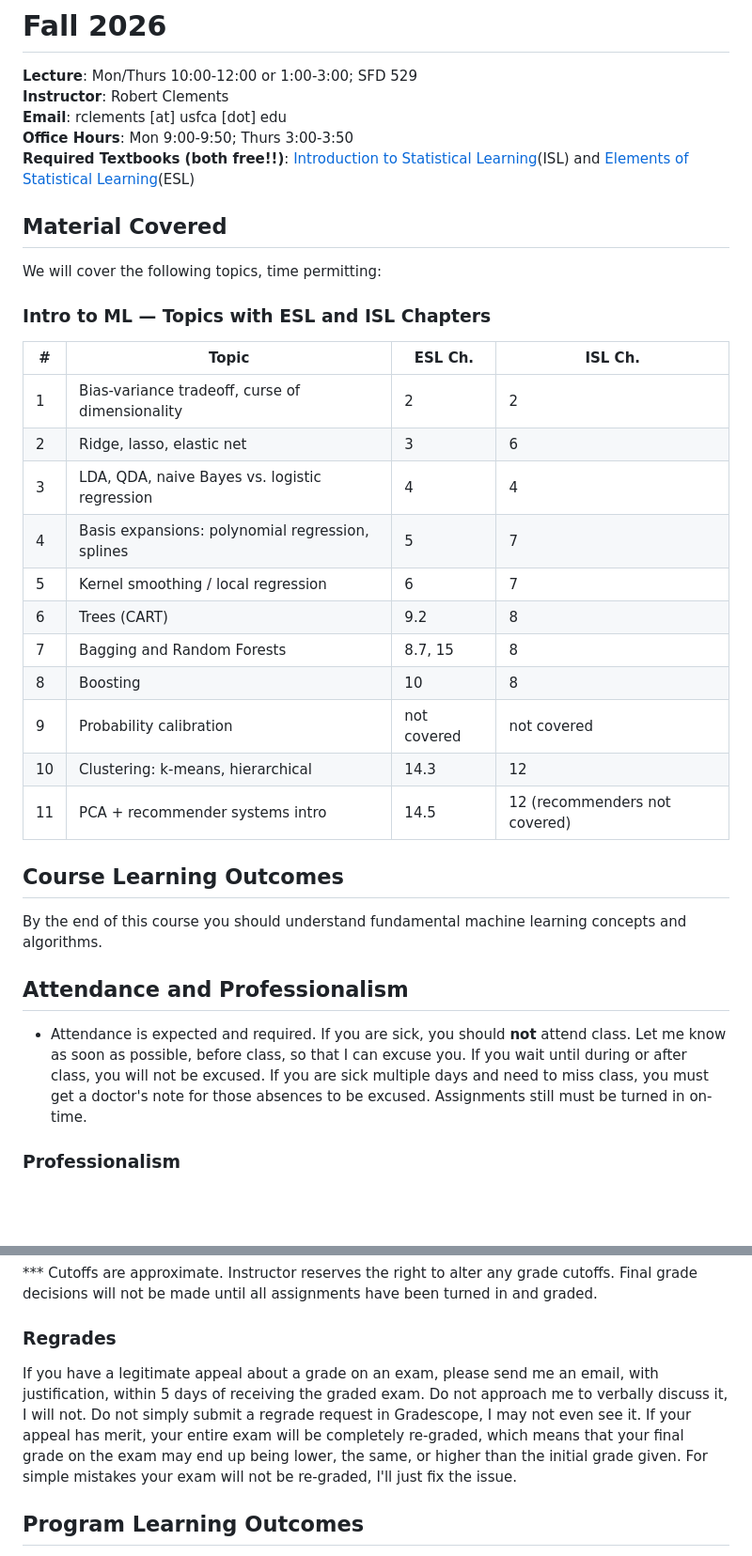
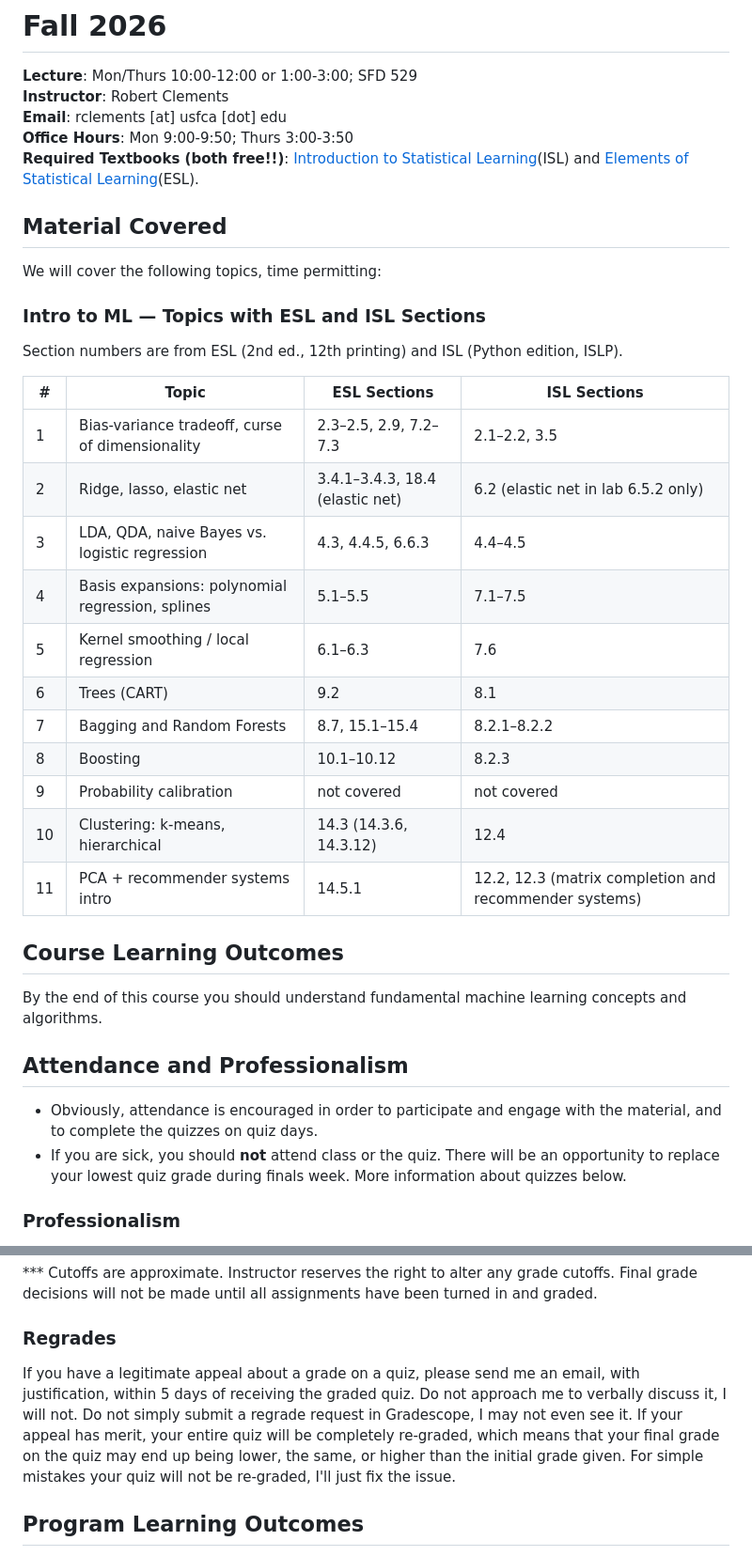
Before and after one commit to r-clements/dsai621-intro-ml-f26, a Markdown page: syllabus/dsai-621-fall-2026-syllabus.md, 2 parts joined by grey strips. Shown at 94% size. Rendered like a GitHub page; blank space fills up the shorter version.

```diff
--- a/syllabus/dsai-621-fall-2026-syllabus.md
+++ b/syllabus/dsai-621-fall-2026-syllabus.md
@@ -5,27 +5,29 @@
 **Instructor**: Robert Clements
 **Email**: rclements [at] usfca [dot] edu
 **Office Hours**: Mon 9:00-9:50; Thurs 3:00-3:50
-**Required Textbooks (both free!!)**: [Introduction to Statistical Learning](https://www.statlearning.com)(ISL) and [Elements of Statistical Learning](https://hastie.su.domains/ElemStatLearn/)(ESL)
+**Required Textbooks (both free!!)**: [Introduction to Statistical Learning](https://www.statlearning.com)(ISL) and [Elements of Statistical Learning](https://hastie.su.domains/ElemStatLearn/)(ESL).
 
 ## Material Covered
 
 We will cover the following topics, time permitting:
 
-### Intro to ML — Topics with ESL and ISL Chapters
+### Intro to ML — Topics with ESL and ISL Sections
 
-| # | Topic | ESL Ch. | ISL Ch. |
+Section numbers are from ESL (2nd ed., 12th printing) and ISL (Python edition, ISLP).
+
+| # | Topic | ESL Sections | ISL Sections |
 |---|---|---|---|
-| 1 | Bias-variance tradeoff, curse of dimensionality | 2 | 2 |
-| 2 | Ridge, lasso, elastic net | 3 | 6 |
-| 3 | LDA, QDA, naive Bayes vs. logistic regression | 4 | 4 |
-| 4 | Basis expansions: polynomial regression, splines | 5 | 7 |
-| 5 | Kernel smoothing / local regression | 6 | 7 |
-| 6 | Trees (CART) | 9.2 | 8 |
-| 7 | Bagging and Random Forests | 8.7, 15 | 8 |
-| 8 | Boosting | 10 | 8 |
+| 1 | Bias-variance tradeoff, curse of dimensionality | 2.3–2.5, 2.9, 7.2–7.3 | 2.1–2.2, 3.5 |
+| 2 | Ridge, lasso, elastic net | 3.4.1–3.4.3, 18.4 (elastic net) | 6.2 (elastic net in lab 6.5.2 only) |
+| 3 | LDA, QDA, naive Bayes vs. logistic regression | 4.3, 4.4.5, 6.6.3 | 4.4–4.5 |
+| 4 | Basis expansions: polynomial regression, splines | 5.1–5.5 | 7.1–7.5 |
+| 5 | Kernel smoothing / local regression | 6.1–6.3 | 7.6 |
+| 6 | Trees (CART) | 9.2 | 8.1 |
+| 7 | Bagging and Random Forests | 8.7, 15.1–15.4 | 8.2.1–8.2.2 |
+| 8 | Boosting | 10.1–10.12 | 8.2.3 |
 | 9 | Probability calibration | not covered | not covered |
-| 10 | Clustering: k-means, hierarchical | 14.3 | 12 |
-| 11 | PCA + recommender systems intro | 14.5 | 12 (recommenders not covered) |
+| 10 | Clustering: k-means, hierarchical | 14.3 (14.3.6, 14.3.12) | 12.4 |
+| 11 | PCA + recommender systems intro | 14.5.1 | 12.2, 12.3 (matrix completion and recommender systems) |
 
 
 ## Course Learning Outcomes
@@ -34,7 +36,8 @@ By the end of this course you should understand fundamental machine learning con
 
 ## Attendance and Professionalism
 
-- Attendance is expected and required. If you are sick, you should **not** attend class. Let me know as soon as possible, before class, so that I can excuse you. If you wait until during or after class, you will not be excused. If you are sick multiple days and need to miss class, you must get a doctor's note for those absences to be excused. Assignments still must be turned in on-time.
+- Obviously, attendance is encouraged in order to participate and engage with the material, and to complete the quizzes on quiz days.
+- If you are sick, you should **not** attend class or the quiz. There will be an opportunity to replace your lowest quiz grade during finals week. More information about quizzes below.
 
 ### Professionalism
 
@@ -118,7 +96,7 @@ F 0 - 70
 
 ### Regrades
 
-If you have a legitimate appeal about a grade on an exam, please send me an email, with justification, within 5 days of receiving the graded exam. Do not approach me to verbally discuss it, I will not. Do not simply submit a regrade request in Gradescope, I may not even see it. If your appeal has merit, your entire exam will be completely re-graded, which means that your final grade on the exam may end up being lower, the same, or higher than the initial grade given. For simple mistakes your exam will not be re-graded, I'll just fix the issue.
+If you have a legitimate appeal about a grade on a quiz, please send me an email, with justification, within 5 days of receiving the graded quiz. Do not approach me to verbally discuss it, I will not. Do not simply submit a regrade request in Gradescope, I may not even see it. If your appeal has merit, your entire quiz will be completely re-graded, which means that your final grade on the quiz may end up being lower, the same, or higher than the initial grade given. For simple mistakes your quiz will not be re-graded, I'll just fix the issue.
 
 ## Program Learning Outcomes
 
```
Also changed, not shown: other parts of syllabus/dsai-621-fall-2026-syllabus.md (+14 -39 lines).
